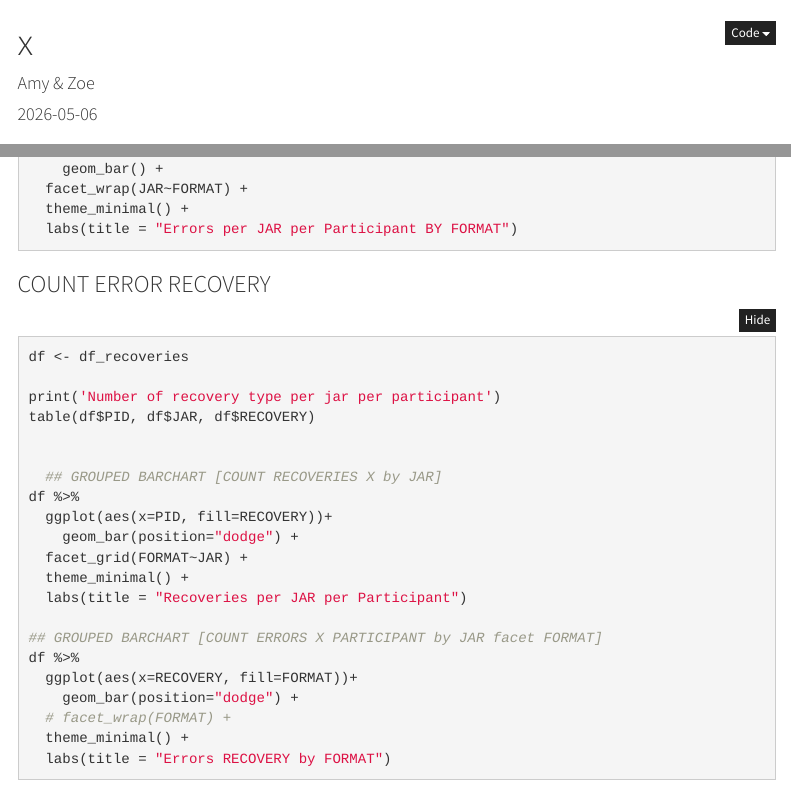
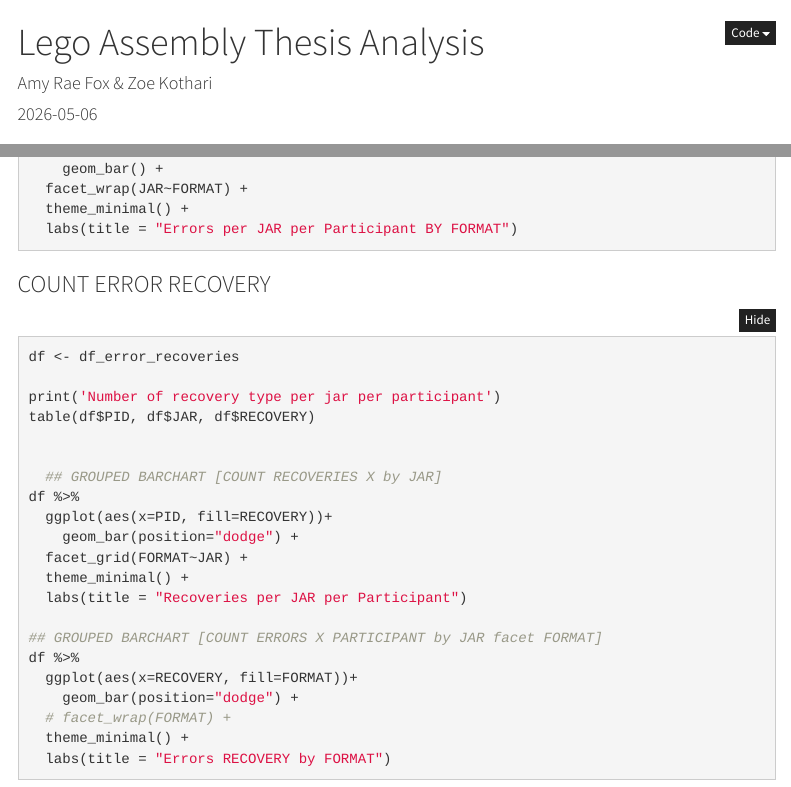
Before and after one commit to madebyafox/ZOE-lego_assembly, an R Markdown document (zoe_explore.Rmd): the page in a window 1100 px wide, from its top, and a second part further down, joined at a grey line. Rendered offline with R 4.5, knitr and Pandoc, with nearby package versions; the code chunks are not run, so their results and figures are left out; folded parts are opened; menus at the side of the page are left out.

Commit message:
W8Sun startup

````diff
--- a/zoe_explore.Rmd
+++ b/zoe_explore.Rmd
@@ -1,6 +1,6 @@
 ---
-title: "x"
-author: "Amy & Zoe"
+title: "Lego Assembly Thesis Analysis"
+author: "Amy Rae Fox & Zoe Kothari"
 date: "2026-05-06"
 output:
   html_document:
@@ -361,7 +361,7 @@ df %>%
 
 ### COUNT ERROR RECOVERY
 ```{r count-recoveries}
-df <- df_recoveries
+df <- df_error_recoveries
 
 print('Number of recovery type per jar per participant')
 table(df$PID, df$JAR, df$RECOVERY)
````
Also changed, not shown: zoe_explore.html, 1 other file.
